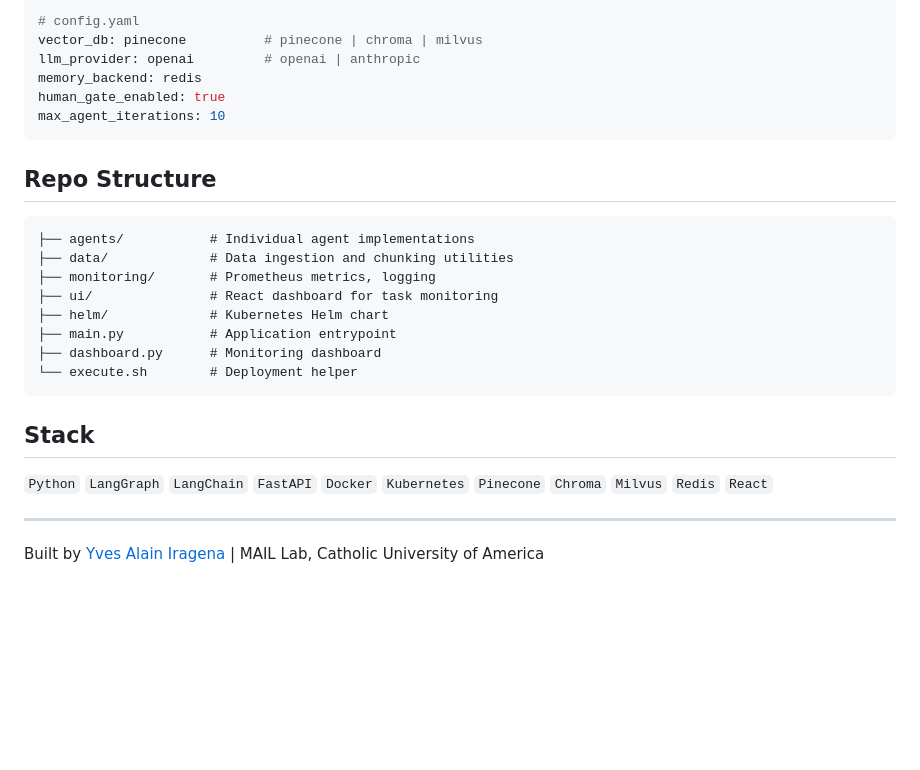
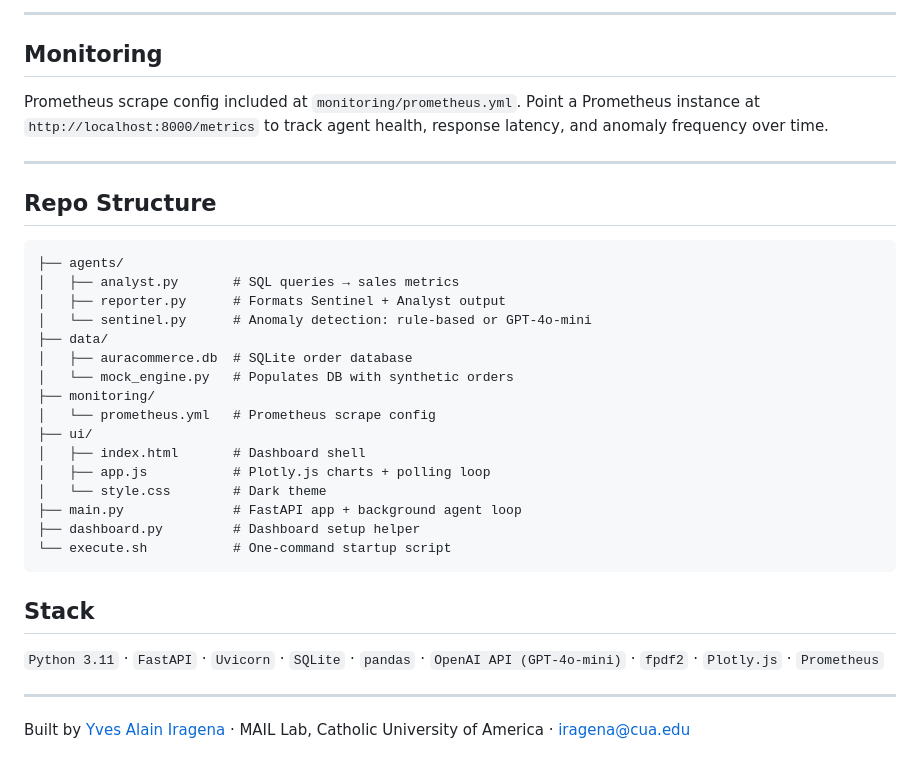
Before and after one commit to Alan-911/enterprise-agent-framework, a Markdown page: README.md, the part around one of its changes. GitHub-like rendering; blank space fills up the shorter version.

````diff
--- a/README.md
+++ b/README.md
@@ -64,30 +166,37 @@ curl -X POST http://localhost:8000/tasks \
 
-```yaml
-# config.yaml
-vector_db: pinecone          # pinecone | chroma | milvus
-llm_provider: openai         # openai | anthropic
-memory_backend: redis
-human_gate_enabled: true
-max_agent_iterations: 10
-```
+---
+
+## Monitoring
+
+Prometheus scrape config included at `monitoring/prometheus.yml`. Point a Prometheus instance at `http://localhost:8000/metrics` to track agent health, response latency, and anomaly frequency over time.
+
+---
 
 ## Repo Structure
 
 ```
-├── agents/           # Individual agent implementations
-├── data/             # Data ingestion and chunking utilities
-├── monitoring/       # Prometheus metrics, logging
-├── ui/               # React dashboard for task monitoring
-├── helm/             # Kubernetes Helm chart
-├── main.py           # Application entrypoint
-├── dashboard.py      # Monitoring dashboard
-└── execute.sh        # Deployment helper
+├── agents/
+│   ├── analyst.py       # SQL queries → sales metrics
+│   ├── reporter.py      # Formats Sentinel + Analyst output
+│   └── sentinel.py      # Anomaly detection: rule-based or GPT-4o-mini
+├── data/
+│   ├── auracommerce.db  # SQLite order database
+│   └── mock_engine.py   # Populates DB with synthetic orders
+├── monitoring/
+│   └── prometheus.yml   # Prometheus scrape config
+├── ui/
+│   ├── index.html       # Dashboard shell
+│   ├── app.js           # Plotly.js charts + polling loop
+│   └── style.css        # Dark theme
+├── main.py              # FastAPI app + background agent loop
+├── dashboard.py         # Dashboard setup helper
+└── execute.sh           # One-command startup script
 ```
 
 ## Stack
 
-`Python` `LangGraph` `LangChain` `FastAPI` `Docker` `Kubernetes` `Pinecone` `Chroma` `Milvus` `Redis` `React`
+`Python 3.11` · `FastAPI` · `Uvicorn` · `SQLite` · `pandas` · `OpenAI API (GPT-4o-mini)` · `fpdf2` · `Plotly.js` · `Prometheus`
 
 ---
 
-Built by [Yves Alain Iragena](https://alan-911.github.io/my-portfolio) | MAIL Lab, Catholic University of America
+Built by [Yves Alain Iragena](https://alan-911.github.io/my-portfolio) · MAIL Lab, Catholic University of America · iragena@cua.edu
````
Also changed, not shown: other parts of README.md (+143 -41 lines).
